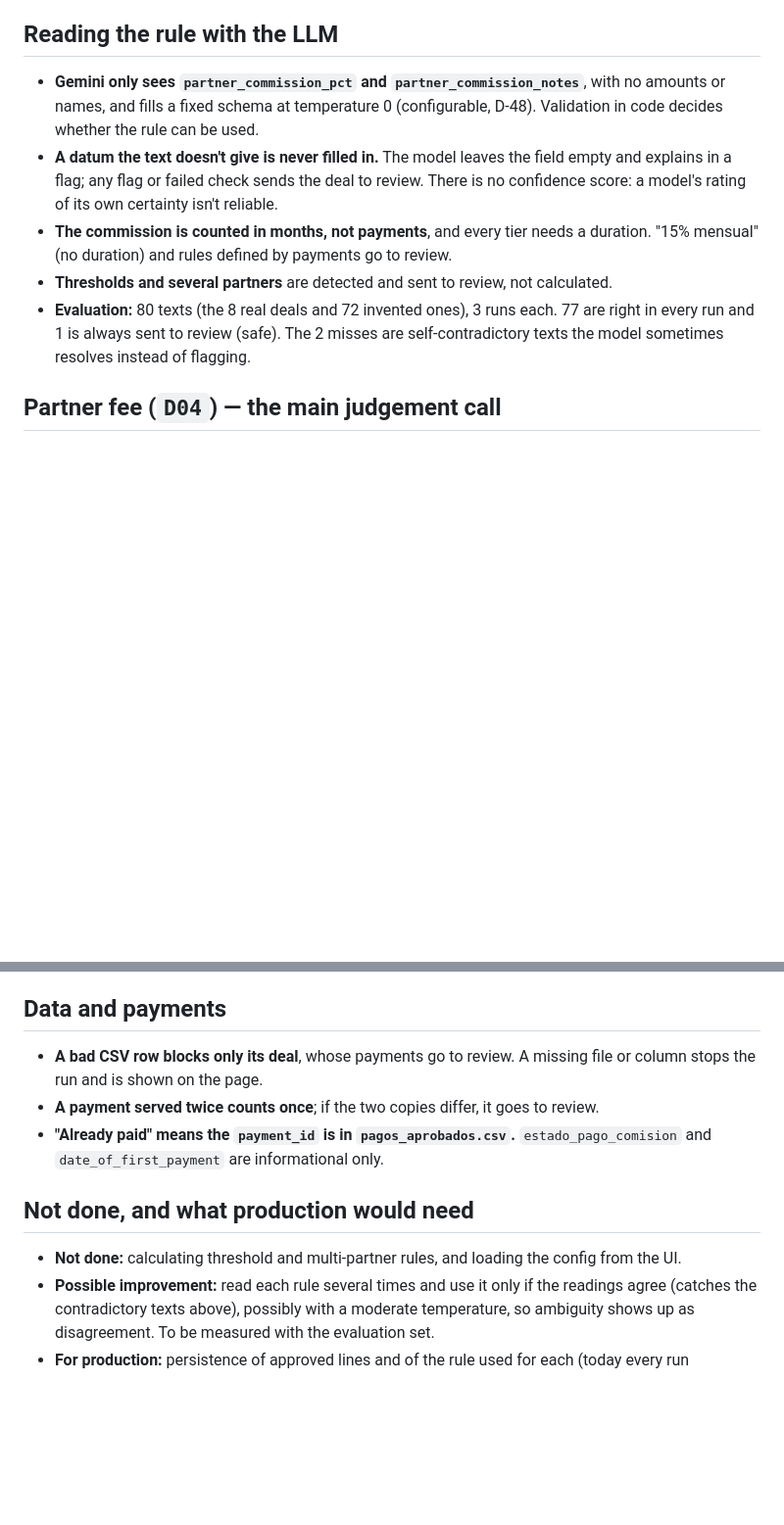
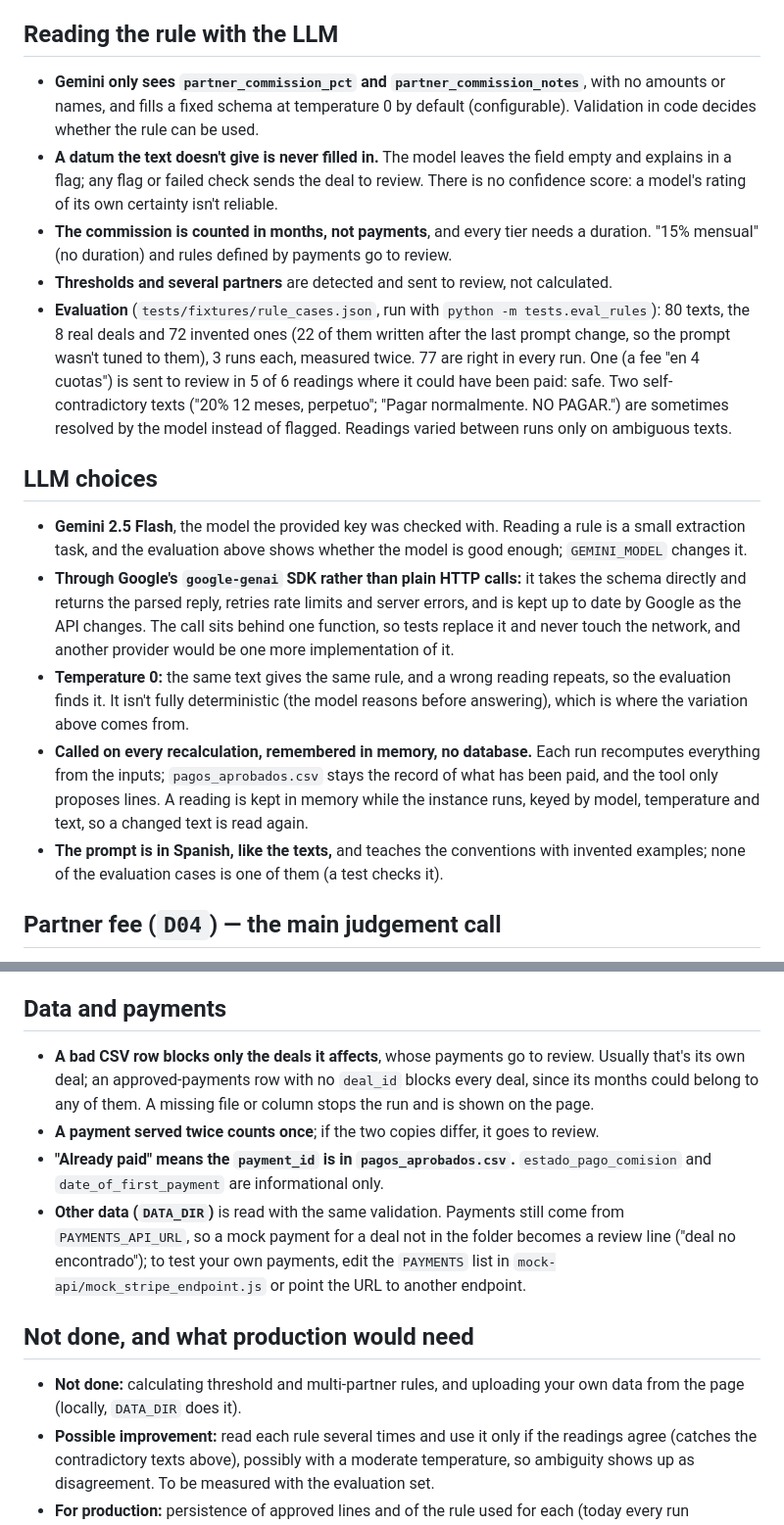
Before and after one commit to HitomiD/humand-commission-calculator, a Markdown page: docs/assumptions.md, 2 parts joined by grey strips. Shown at 98% size. GitHub-like rendering; blank space fills up the shorter version.

```diff
--- a/docs/assumptions.md
+++ b/docs/assumptions.md
@@ -26,11 +26,19 @@ The choices that affect the results, and why. Where the data settles a question,
 
 ## Reading the rule with the LLM
 
-- **Gemini only sees `partner_commission_pct` and `partner_commission_notes`**, with no amounts or names, and fills a fixed schema at temperature 0 (configurable, D-48). Validation in code decides whether the rule can be used.
+- **Gemini only sees `partner_commission_pct` and `partner_commission_notes`**, with no amounts or names, and fills a fixed schema at temperature 0 by default (configurable). Validation in code decides whether the rule can be used.
 - **A datum the text doesn't give is never filled in.** The model leaves the field empty and explains in a flag; any flag or failed check sends the deal to review. There is no confidence score: a model's rating of its own certainty isn't reliable.
 - **The commission is counted in months, not payments**, and every tier needs a duration. "15% mensual" (no duration) and rules defined by payments go to review.
 - **Thresholds and several partners** are detected and sent to review, not calculated.
-- **Evaluation:** 80 texts (the 8 real deals and 72 invented ones), 3 runs each. 77 are right in every run and 1 is always sent to review (safe). The 2 misses are self-contradictory texts the model sometimes resolves instead of flagging.
+- **Evaluation** (`tests/fixtures/rule_cases.json`, run with `python -m tests.eval_rules`): 80 texts, the 8 real deals and 72 invented ones (22 of them written after the last prompt change, so the prompt wasn't tuned to them), 3 runs each, measured twice. 77 are right in every run. One (a fee "en 4 cuotas") is sent to review in 5 of 6 readings where it could have been paid: safe. Two self-contradictory texts ("20% 12 meses, perpetuo"; "Pagar normalmente. NO PAGAR.") are sometimes resolved by the model instead of flagged. Readings varied between runs only on ambiguous texts.
+
+## LLM choices
+
+- **Gemini 2.5 Flash**, the model the provided key was checked with. Reading a rule is a small extraction task, and the evaluation above shows whether the model is good enough; `GEMINI_MODEL` changes it.
+- **Through Google's `google-genai` SDK rather than plain HTTP calls:** it takes the schema directly and returns the parsed reply, retries rate limits and server errors, and is kept up to date by Google as the API changes. The call sits behind one function, so tests replace it and never touch the network, and another provider would be one more implementation of it.
+- **Temperature 0:** the same text gives the same rule, and a wrong reading repeats, so the evaluation finds it. It isn't fully deterministic (the model reasons before answering), which is where the variation above comes from.
+- **Called on every recalculation, remembered in memory, no database.** Each run recomputes everything from the inputs; `pagos_aprobados.csv` stays the record of what has been paid, and the tool only proposes lines. A reading is kept in memory while the instance runs, keyed by model, temperature and text, so a changed text is read again.
+- **The prompt is in Spanish, like the texts,** and teaches the conventions with invented examples; none of the evaluation cases is one of them (a test checks it).
 
 ## Partner fee (`D04`) — the main judgement call
 
@@ -42,12 +50,13 @@ Also: for a deal with approved history, nothing records how much fee the manual
 
 ## Data and payments
 
-- **A bad CSV row blocks only its deal**, whose payments go to review. A missing file or column stops the run and is shown on the page.
+- **A bad CSV row blocks only the deals it affects**, whose payments go to review. Usually that's its own deal; an approved-payments row with no `deal_id` blocks every deal, since its months could belong to any of them. A missing file or column stops the run and is shown on the page.
 - **A payment served twice counts once**; if the two copies differ, it goes to review.
 - **"Already paid" means the `payment_id` is in `pagos_aprobados.csv`.** `estado_pago_comision` and `date_of_first_payment` are informational only.
+- **Other data (`DATA_DIR`)** is read with the same validation. Payments still come from `PAYMENTS_API_URL`, so a mock payment for a deal not in the folder becomes a review line ("deal no encontrado"); to test your own payments, edit the `PAYMENTS` list in `mock-api/mock_stripe_endpoint.js` or point the URL to another endpoint.
 
 ## Not done, and what production would need
 
-- **Not done:** calculating threshold and multi-partner rules, and loading the config from the UI.
+- **Not done:** calculating threshold and multi-partner rules, and uploading your own data from the page (locally, `DATA_DIR` does it).
 - **Possible improvement:** read each rule several times and use it only if the readings agree (catches the contradictory texts above), possibly with a moderate temperature, so ambiguity shows up as disagreement. To be measured with the evaluation set.
 - **For production:** persistence of approved lines and of the rule used for each (today every run recomputes from the inputs), a human approval step writing back to the approved-payments record, and an audit log.
```
Also changed, not shown: README.md (+30 -41 lines).
